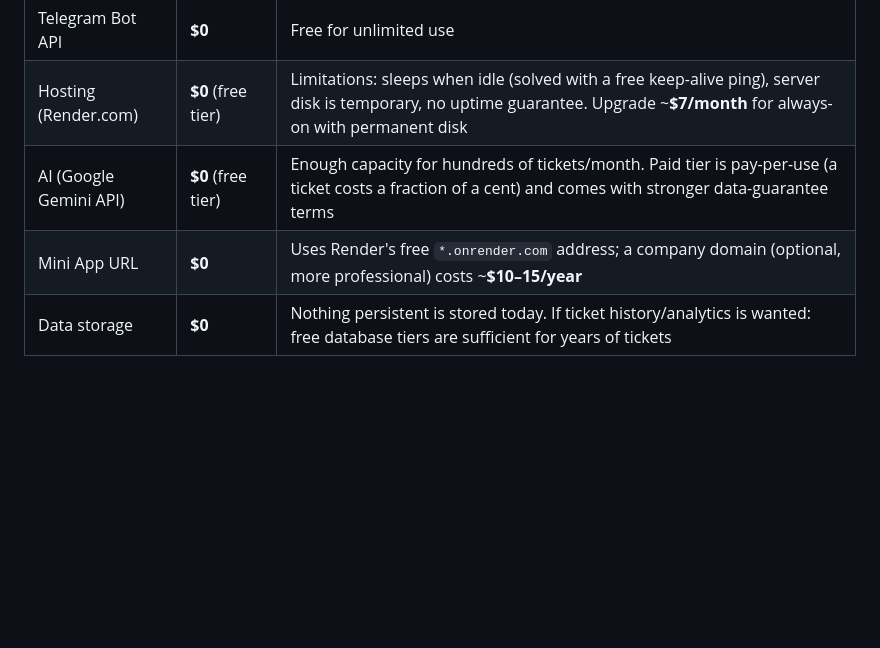
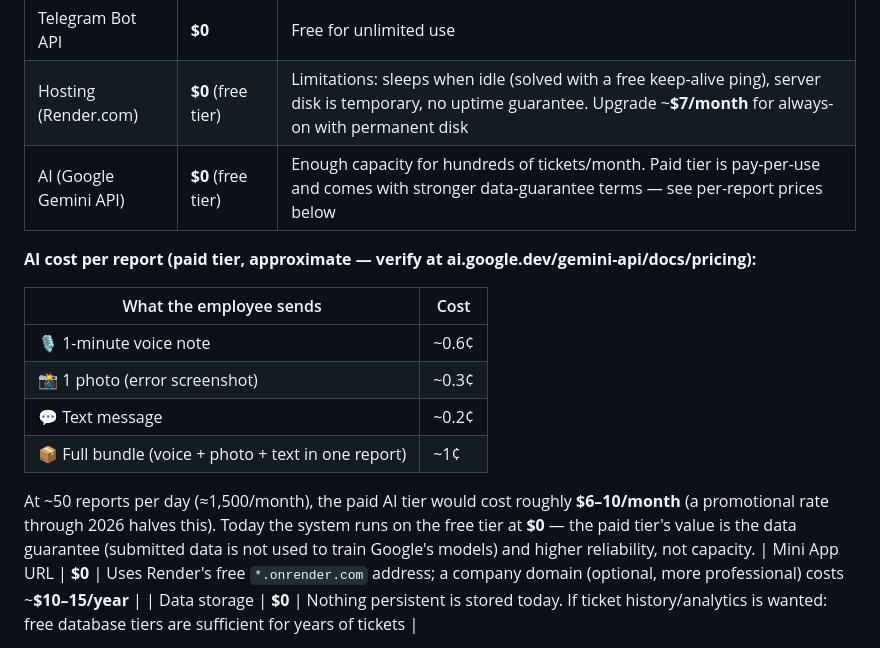
Before and after one commit to ThearaKhut09/gemini_bot, a Markdown page: MANAGEMENT_SUMMARY.md, the part around the change. Rendered like a GitHub page; blank space fills up the shorter version.

Commit message:
docs: add per-report AI cost table to management summary

```diff
--- a/MANAGEMENT_SUMMARY.md
+++ b/MANAGEMENT_SUMMARY.md
@@ -168,7 +168,18 @@ What paid storage buys is not space (it will never fill up at this volume) — i
 |---|---|---|
 | Telegram Bot API | **$0** | Free for unlimited use |
 | Hosting (Render.com) | **$0** (free tier) | Limitations: sleeps when idle (solved with a free keep-alive ping), server disk is temporary, no uptime guarantee. Upgrade ~**$7/month** for always-on with permanent disk |
-| AI (Google Gemini API) | **$0** (free tier) | Enough capacity for hundreds of tickets/month. Paid tier is pay-per-use (a ticket costs a fraction of a cent) and comes with stronger data-guarantee terms |
+| AI (Google Gemini API) | **$0** (free tier) | Enough capacity for hundreds of tickets/month. Paid tier is pay-per-use and comes with stronger data-guarantee terms — see per-report prices below |
+
+**AI cost per report (paid tier, approximate — verify at ai.google.dev/gemini-api/docs/pricing):**
+
+| What the employee sends | Cost |
+|---|---|
+| 🎙️ 1-minute voice note | ~0.6¢ |
+| 📸 1 photo (error screenshot) | ~0.3¢ |
+| 💬 Text message | ~0.2¢ |
+| 📦 Full bundle (voice + photo + text in one report) | ~1¢ |
+
+At ~50 reports per day (≈1,500/month), the paid AI tier would cost roughly **$6–10/month** (a promotional rate through 2026 halves this). Today the system runs on the free tier at **$0** — the paid tier's value is the data guarantee (submitted data is not used to train Google's models) and higher reliability, not capacity.
 | Mini App URL | **$0** | Uses Render's free `*.onrender.com` address; a company domain (optional, more professional) costs ~**$10–15/year** |
 | Data storage | **$0** | Nothing persistent is stored today. If ticket history/analytics is wanted: free database tiers are sufficient for years of tickets |
 
```
